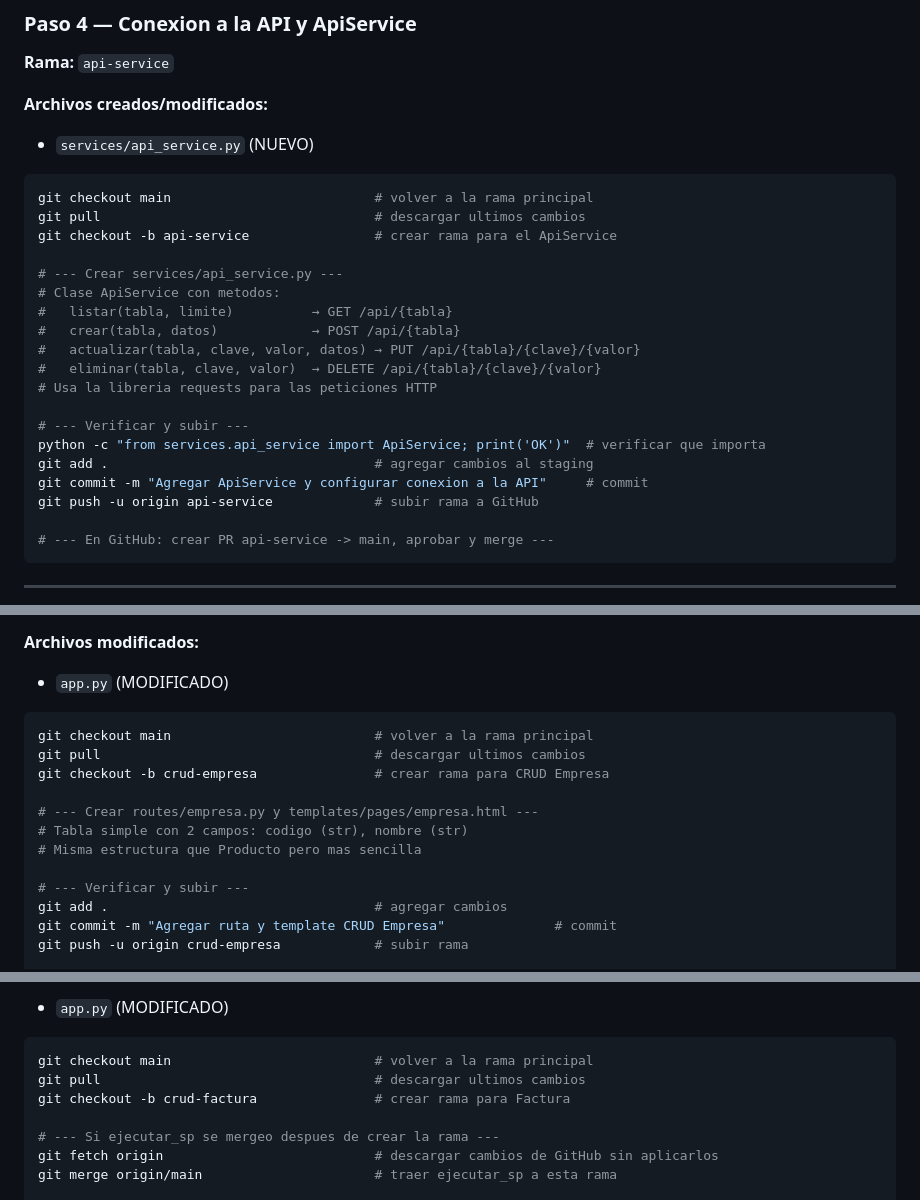
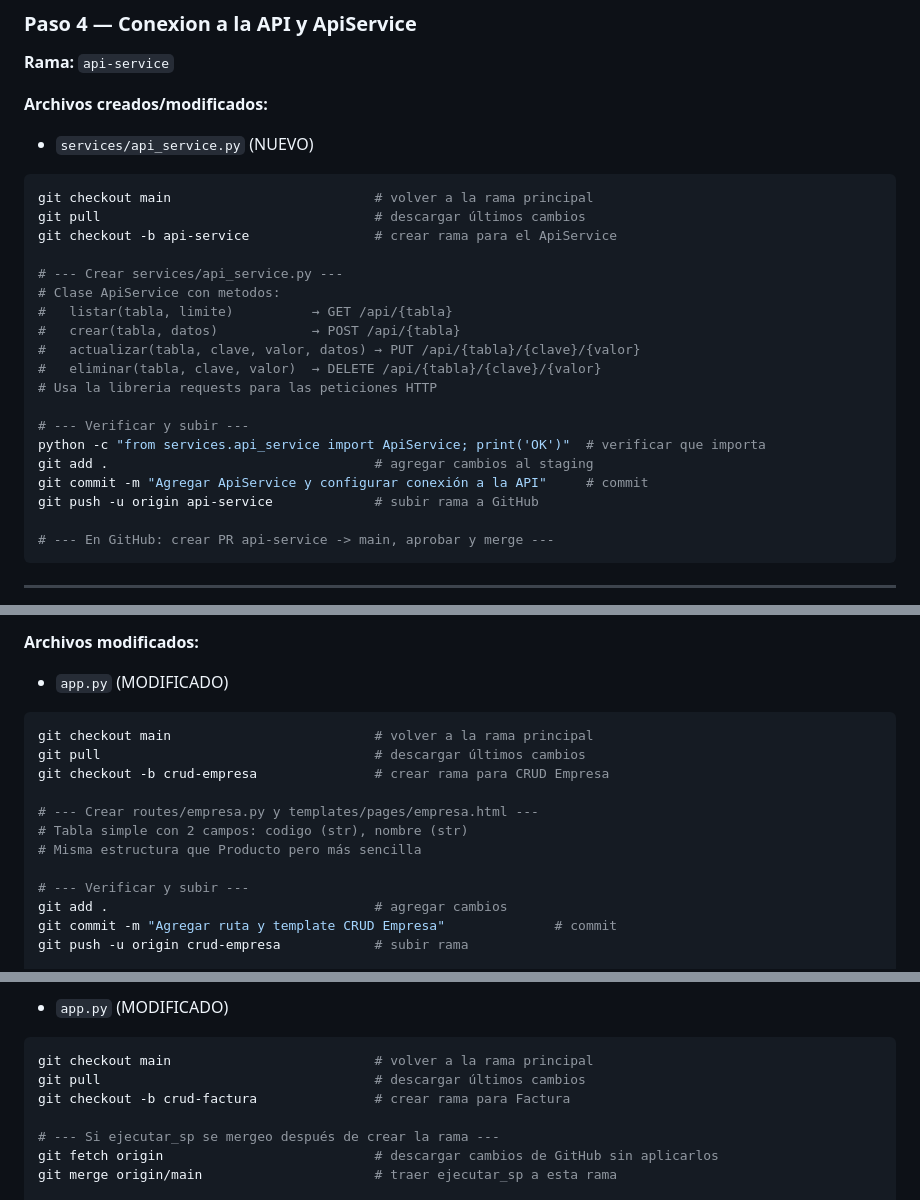
Before and after one commit to ccastro2050/FrontFlaskTutorial, a Markdown page: Paso11_ResumenFlujoCompleto.md, 3 parts joined by grey strips. Rendered like a GitHub page.

````diff
--- a/Paso11_ResumenFlujoCompleto.md
+++ b/Paso11_ResumenFlujoCompleto.md
@@ -77,7 +77,7 @@ git push -u origin main                                           # subir a GitH
 
 ```powershell
 git checkout main                          # volver a la rama principal
-git pull                                   # descargar ultimos cambios
+git pull                                   # descargar últimos cambios
 git checkout -b api-service                # crear rama para el ApiService
 
 # --- Crear services/api_service.py ---
@@ -91,7 +91,7 @@ git checkout -b api-service                # crear rama para el ApiService
 # --- Verificar y subir ---
 python -c "from services.api_service import ApiService; print('OK')"  # verificar que importa
 git add .                                  # agregar cambios al staging
-git commit -m "Agregar ApiService y configurar conexion a la API"     # commit
+git commit -m "Agregar ApiService y configurar conexión a la API"     # commit
 git push -u origin api-service             # subir rama a GitHub
 
 # --- En GitHub: crear PR api-service -> main, aprobar y merge ---
@@ -193,12 +193,12 @@ git push -u origin crud-producto           # subir rama
 
 ```powershell
 git checkout main                          # volver a la rama principal
-git pull                                   # descargar ultimos cambios
+git pull                                   # descargar últimos cambios
 git checkout -b crud-empresa               # crear rama para CRUD Empresa
 
 # --- Crear routes/empresa.py y templates/pages/empresa.html ---
 # Tabla simple con 2 campos: codigo (str), nombre (str)
-# Misma estructura que Producto pero mas sencilla
+# Misma estructura que Producto pero más sencilla
 
 # --- Verificar y subir ---
 git add .                                  # agregar cambios
@@ -419,10 +419,10 @@ git push -u origin crud-vendedor           # subir rama
 
 ```powershell
 git checkout main                          # volver a la rama principal
-git pull                                   # descargar ultimos cambios
+git pull                                   # descargar últimos cambios
 git checkout -b crud-factura               # crear rama para Factura
 
-# --- Si ejecutar_sp se mergeo despues de crear la rama ---
+# --- Si ejecutar_sp se mergeo después de crear la rama ---
 git fetch origin                           # descargar cambios de GitHub sin aplicarlos
 git merge origin/main                      # traer ejecutar_sp a esta rama
 
````
Also changed, not shown: other parts of Paso11_ResumenFlujoCompleto.md (+27 -27 lines), Paso4_ConexionApiYServicio.md (+4 -4 lines).
